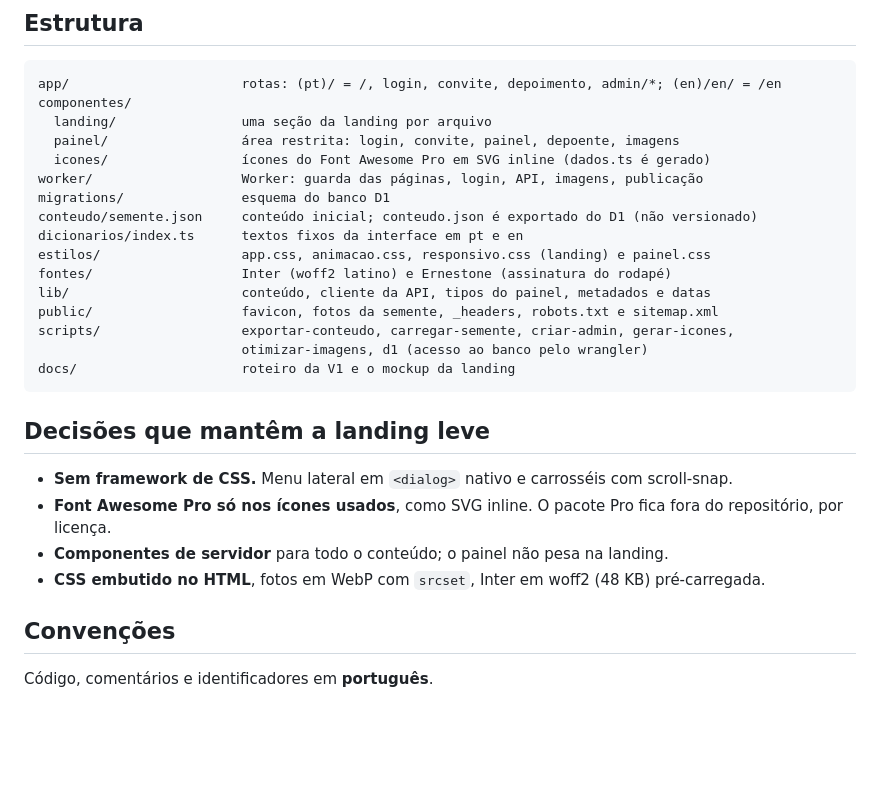
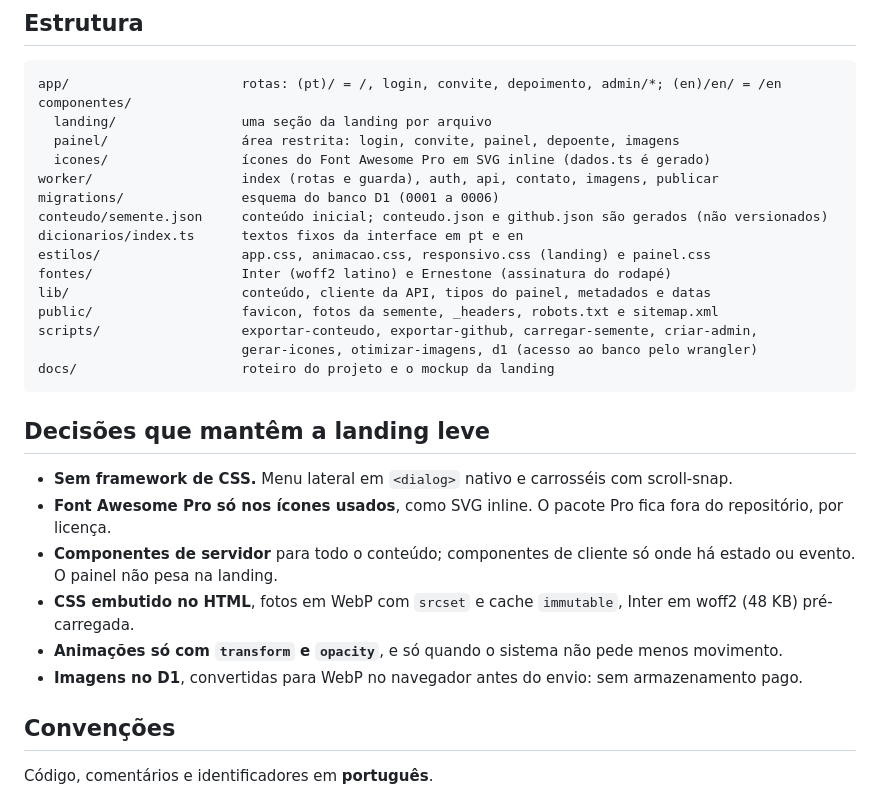
Before and after one commit to JLFullStack/Portifolio, a Markdown page: README.md, the part around one of its changes. Rendered like a GitHub page; blank space fills up the shorter version.

````diff
--- a/README.md
+++ b/README.md
@@ -65,17 +92,17 @@ componentes/
   landing/                uma seção da landing por arquivo
   painel/                 área restrita: login, convite, painel, depoente, imagens
   icones/                 ícones do Font Awesome Pro em SVG inline (dados.ts é gerado)
-worker/                   Worker: guarda das páginas, login, API, imagens, publicação
-migrations/               esquema do banco D1
-conteudo/semente.json     conteúdo inicial; conteudo.json é exportado do D1 (não versionado)
+worker/                   index (rotas e guarda), auth, api, contato, imagens, publicar
+migrations/               esquema do banco D1 (0001 a 0006)
+conteudo/semente.json     conteúdo inicial; conteudo.json e github.json são gerados (não versionados)
 dicionarios/index.ts      textos fixos da interface em pt e en
 estilos/                  app.css, animacao.css, responsivo.css (landing) e painel.css
 fontes/                   Inter (woff2 latino) e Ernestone (assinatura do rodapé)
 lib/                      conteúdo, cliente da API, tipos do painel, metadados e datas
 public/                   favicon, fotos da semente, _headers, robots.txt e sitemap.xml
-scripts/                  exportar-conteudo, carregar-semente, criar-admin, gerar-icones,
-                          otimizar-imagens, d1 (acesso ao banco pelo wrangler)
-docs/                     roteiro da V1 e o mockup da landing
+scripts/                  exportar-conteudo, exportar-github, carregar-semente, criar-admin,
+                          gerar-icones, otimizar-imagens, d1 (acesso ao banco pelo wrangler)
+docs/                     roteiro do projeto e o mockup da landing
 ```
 
 ## Decisões que mantêm a landing leve
@@ -84,9 +111,14 @@ docs/                     roteiro da V1 e o mockup da landing
   scroll-snap.
 - **Font Awesome Pro só nos ícones usados**, como SVG inline. O pacote Pro fica fora
   do repositório, por licença.
-- **Componentes de servidor** para todo o conteúdo; o painel não pesa na landing.
-- **CSS embutido no HTML**, fotos em WebP com `srcset`, Inter em woff2 (48 KB)
-  pré-carregada.
+- **Componentes de servidor** para todo o conteúdo; componentes de cliente só onde há
+  estado ou evento. O painel não pesa na landing.
+- **CSS embutido no HTML**, fotos em WebP com `srcset` e cache `immutable`, Inter em
+  woff2 (48 KB) pré-carregada.
+- **Animações só com `transform` e `opacity`**, e só quando o sistema não pede menos
+  movimento.
+- **Imagens no D1**, convertidas para WebP no navegador antes do envio: sem armazenamento
+  pago.
 
 ## Convenções
 
````
Also changed, not shown: other parts of README.md (+41 -14 lines).
